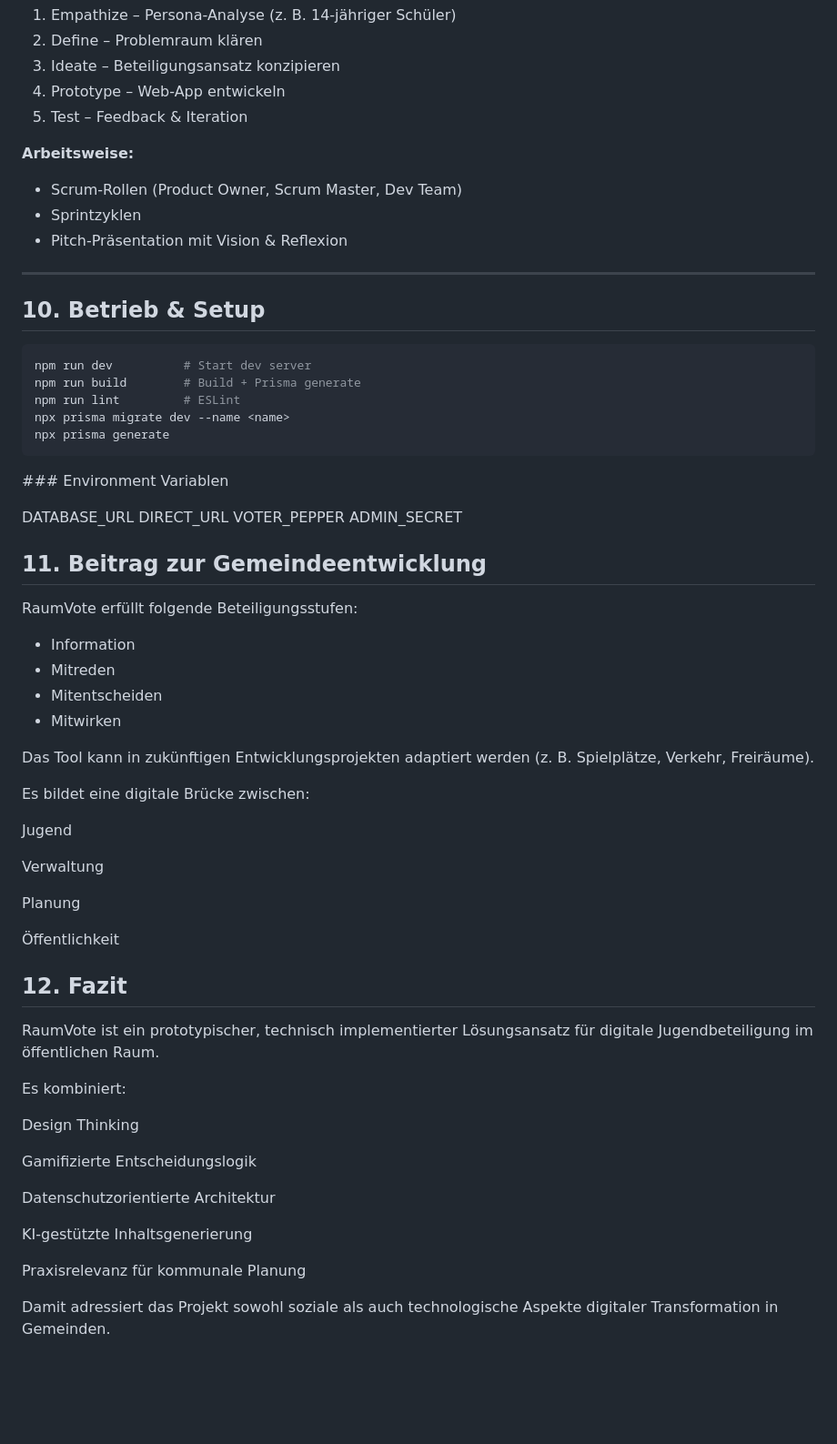
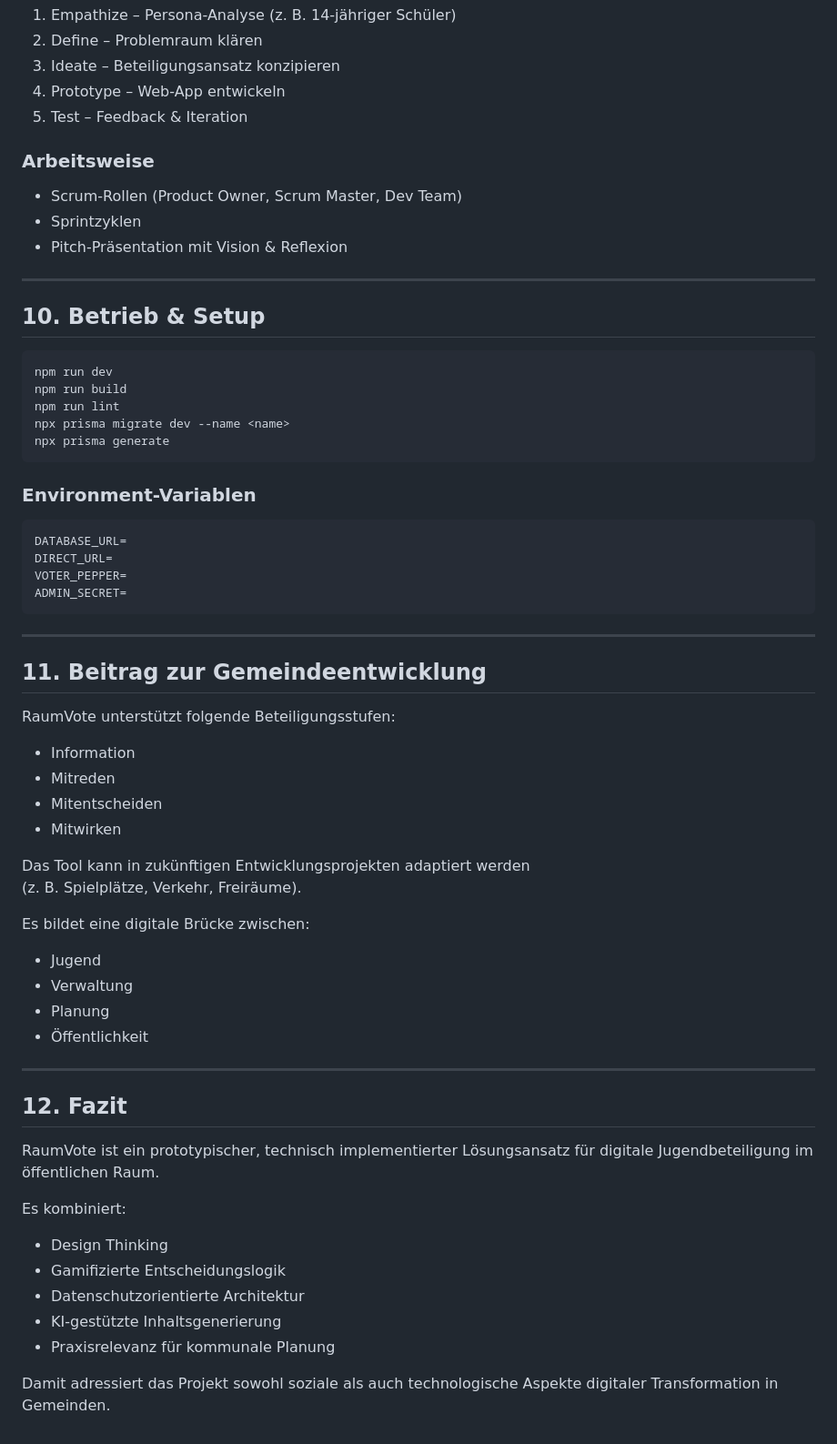
Before and after one commit to Nivoy1799/raumvote, a Markdown page: README.md, the part around one of its changes. Shown at 91% size. Drawn GitHub-style; blank space fills up the shorter version.

Commit message:
Refactor README for improved clarity and structure
Revised sections for clarity and consistency, including project context, problem statement, and technical stack.

````diff
--- a/README.md
+++ b/README.md
@@ -161,7 +167,8 @@ RaumVote wurde im Rahmen einer Design-Thinking Blockwoche entwickelt.
 4. Prototype – Web-App entwickeln
 5. Test – Feedback & Iteration
 
-**Arbeitsweise:**
+### Arbeitsweise
+
 - Scrum-Rollen (Product Owner, Scrum Master, Dev Team)
 - Sprintzyklen
 - Pitch-Präsentation mit Vision & Reflexion
@@ -170,41 +177,41 @@ RaumVote wurde im Rahmen einer Design-Thinking Blockwoche entwickelt.
 
 ## 10. Betrieb & Setup
 
-```bash
-npm run dev          # Start dev server
-npm run build        # Build + Prisma generate
-npm run lint         # ESLint
-npx prisma migrate dev --name <name>
-npx prisma generate
-```
+    npm run dev
+    npm run build
+    npm run lint
+    npx prisma migrate dev --name <name>
+    npx prisma generate
 
-### Environment Variablen
+### Environment-Variablen
 
-DATABASE_URL
-DIRECT_URL
-VOTER_PEPPER
-ADMIN_SECRET
+    DATABASE_URL=
+    DIRECT_URL=
+    VOTER_PEPPER=
+    ADMIN_SECRET=
+
+---
 
 ## 11. Beitrag zur Gemeindeentwicklung
 
-RaumVote erfüllt folgende Beteiligungsstufen:
+RaumVote unterstützt folgende Beteiligungsstufen:
 
-* Information
-* Mitreden
-* Mitentscheiden
-* Mitwirken
+- Information
+- Mitreden
+- Mitentscheiden
+- Mitwirken
 
-Das Tool kann in zukünftigen Entwicklungsprojekten adaptiert werden (z. B. Spielplätze, Verkehr, Freiräume).
+Das Tool kann in zukünftigen Entwicklungsprojekten adaptiert werden
+(z. B. Spielplätze, Verkehr, Freiräume).
 
 Es bildet eine digitale Brücke zwischen:
 
-Jugend
+- Jugend
+- Verwaltung
+- Planung
+- Öffentlichkeit
 
-Verwaltung
-
-Planung
-
-Öffentlichkeit
+---
 
 ## 12. Fazit
 
@@ -212,14 +219,10 @@ RaumVote ist ein prototypischer, technisch implementierter Lösungsansatz für d
 
 Es kombiniert:
 
-Design Thinking
-
-Gamifizierte Entscheidungslogik
-
-Datenschutzorientierte Architektur
-
-KI-gestützte Inhaltsgenerierung
-
-Praxisrelevanz für kommunale Planung
+- Design Thinking
+- Gamifizierte Entscheidungslogik
+- Datenschutzorientierte Architektur
+- KI-gestützte Inhaltsgenerierung
+- Praxisrelevanz für kommunale Planung
 
 Damit adressiert das Projekt sowohl soziale als auch technologische Aspekte digitaler Transformation in Gemeinden.
````
Also changed, not shown: other parts of README.md (+35 -29 lines).
